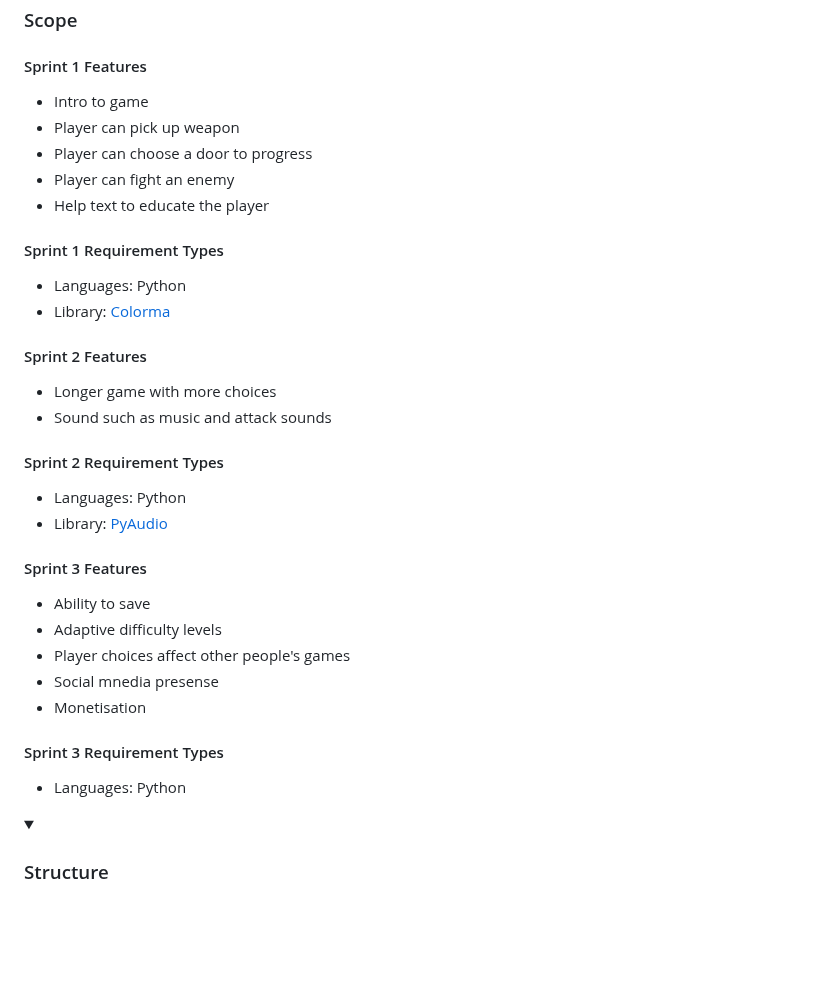
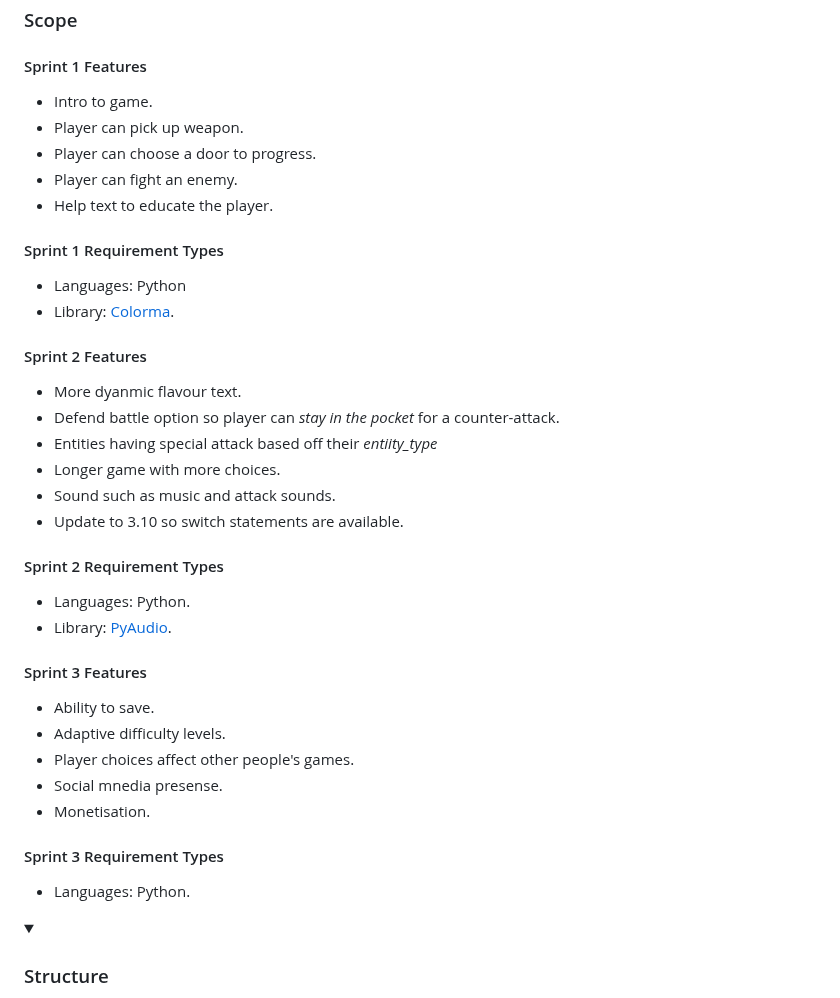
Before and after one commit to CharlieMcGoldrick/ci-ms3-subterranean-script, a Markdown page: README.md, the part around the change. Rendered like a GitHub page; folded sections open; blank space fills up the shorter version.

Commit message:
Docs: Add to scope section

```diff
--- a/README.md
+++ b/README.md
@@ -69,30 +69,34 @@ As a Command Line Application Owner, I want to be able to showcase the creative
 <summary><h3>Scope</h3></summary>
 
 #### Sprint 1 Features ####
-- Intro to game
-- Player can pick up weapon
-- Player can choose a door to progress
-- Player can fight an enemy
-- Help text to educate the player
+- Intro to game.
+- Player can pick up weapon.
+- Player can choose a door to progress.
+- Player can fight an enemy.
+- Help text to educate the player.
 #### Sprint 1 Requirement Types ####
 - Languages: Python
-- Library: [Colorma](https://pypi.org/project/colorama/)
+- Library: [Colorma](https://pypi.org/project/colorama/).
 
 #### Sprint 2 Features ####
-- Longer game with more choices
-- Sound such as music and attack sounds
+- More dyanmic flavour text.
+- Defend battle option so player can *stay in the pocket* for a counter-attack.
+- Entities having special attack based off their *entiity_type*
+- Longer game with more choices.
+- Sound such as music and attack sounds.
+- Update to 3.10 so switch statements are available.
 #### Sprint 2 Requirement Types ####
-- Languages: Python
-- Library: [PyAudio](https://pypi.org/project/PyAudio/)
+- Languages: Python.
+- Library: [PyAudio](https://pypi.org/project/PyAudio/).
 
 #### Sprint 3 Features ####
-- Ability to save
-- Adaptive difficulty levels
-- Player choices affect other people's games
-- Social mnedia presense
-- Monetisation
+- Ability to save.
+- Adaptive difficulty levels.
+- Player choices affect other people's games.
+- Social mnedia presense.
+- Monetisation.
 #### Sprint 3 Requirement Types ####
-- Languages: Python
+- Languages: Python.
 </details>
 
 <details>
```
